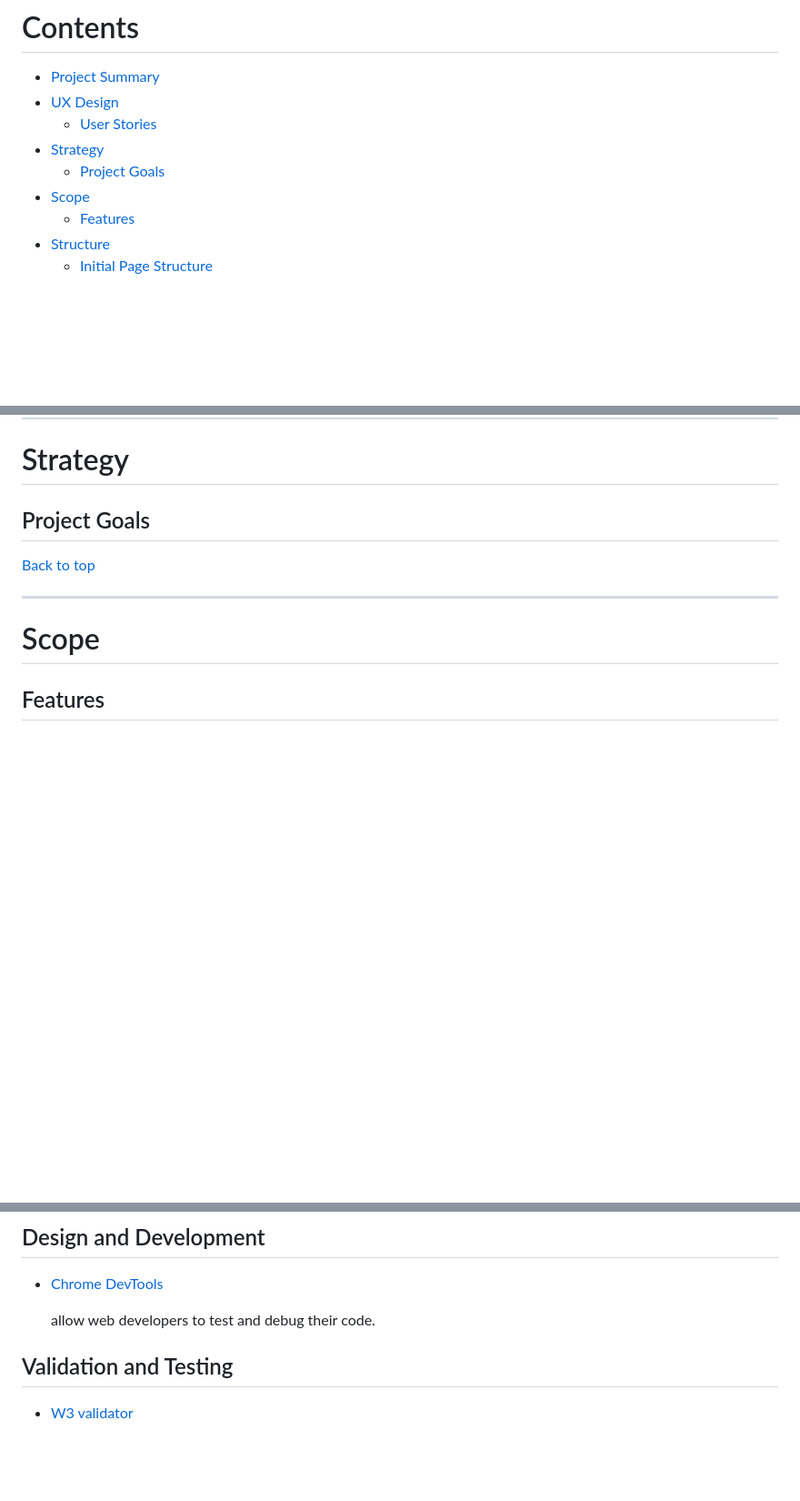
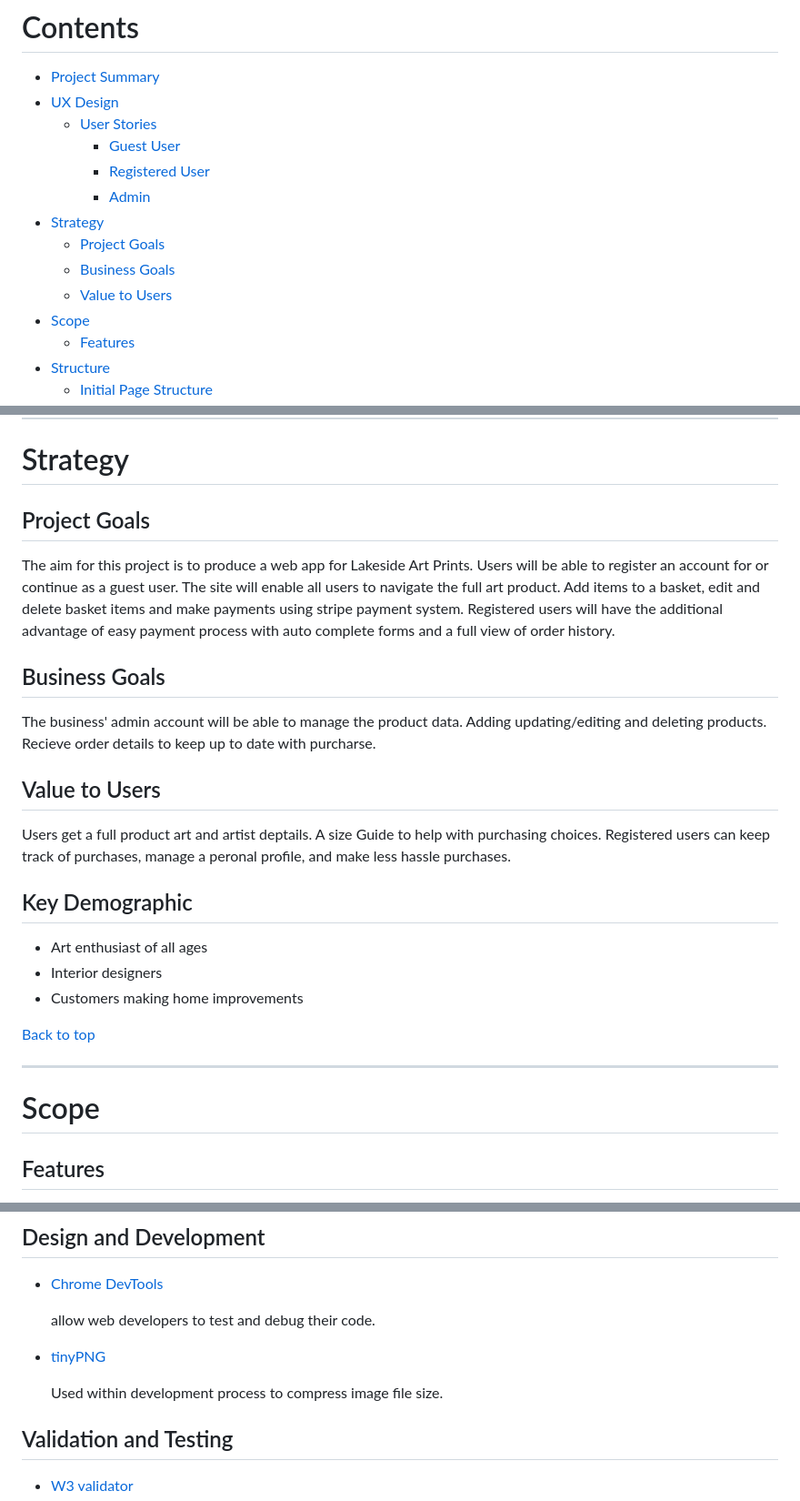
Before and after one commit to Hayley-Woodhouse/milestone-4-project, a Markdown page: README.md, 3 parts joined by grey strips. Shown: that part at 91% size. GitHub-like rendering; blank space fills up the shorter version.

Commit message:
Added strategy plane information to readme file

```diff
--- a/README.md
+++ b/README.md
@@ -12,8 +12,13 @@ ___
 * [Project Summary](#project-summary)
 * [UX Design](#ux-design)
     * [User Stories](#user-stories)
+        * [Guest User](#guest-user)
+        * [Registered User](#registered-user)
+        * [Admin](#admin)
 * [Strategy](#strategy)
     * [Project Goals](#project-goals)
+    * [Business Goals](#business-goals)
+    * [Value to Users](#value-to-users)
 * [Scope](#scope)
     * [Features](#features)
 * [Structure](#structure)
@@ -97,6 +102,21 @@ ___
 # Strategy
 
 ## Project Goals
+The aim for this project is to produce a web app for Lakeside Art Prints. Users will be able to register an account for or continue as a guest user. The site will enable all users to navigate the full art product. Add items to a basket, edit and delete basket items and make payments using stripe payment system. Registered users will have the additional advantage of easy payment process with auto complete forms and a full view of order history.
+
+
+## Business Goals
+The business' admin account will be able to manage the product data. Adding updating/editing and deleting products. Recieve order details to keep up to date with purcharse.
+
+
+## Value to Users
+Users get a full product art and artist deptails. A size Guide to help with purchasing choices.
+Registered users can keep track of purchases, manage a peronal profile, and make less hassle purchases.
+
+## Key Demographic
+- Art enthusiast of all ages
+- Interior designers
+- Customers making home improvements
 
 [Back to top](#contents)
 ___
@@ -205,6 +225,10 @@ The followng technologies were used for the web app development
 
     allow web developers to test and debug their code.
 
+- [tinyPNG](https://tinypng.com/)
+
+    Used within development process to compress image file size.
+
 ## Validation and Testing
 
 - [W3 validator](https://en.wikipedia.org/wiki/W3C_Markup_Validation_Service)
```
Also changed, not shown: assets/readme-images/Regitered-user-site-map.png (added), assets/readme-images/guest-site-map.png (added).
